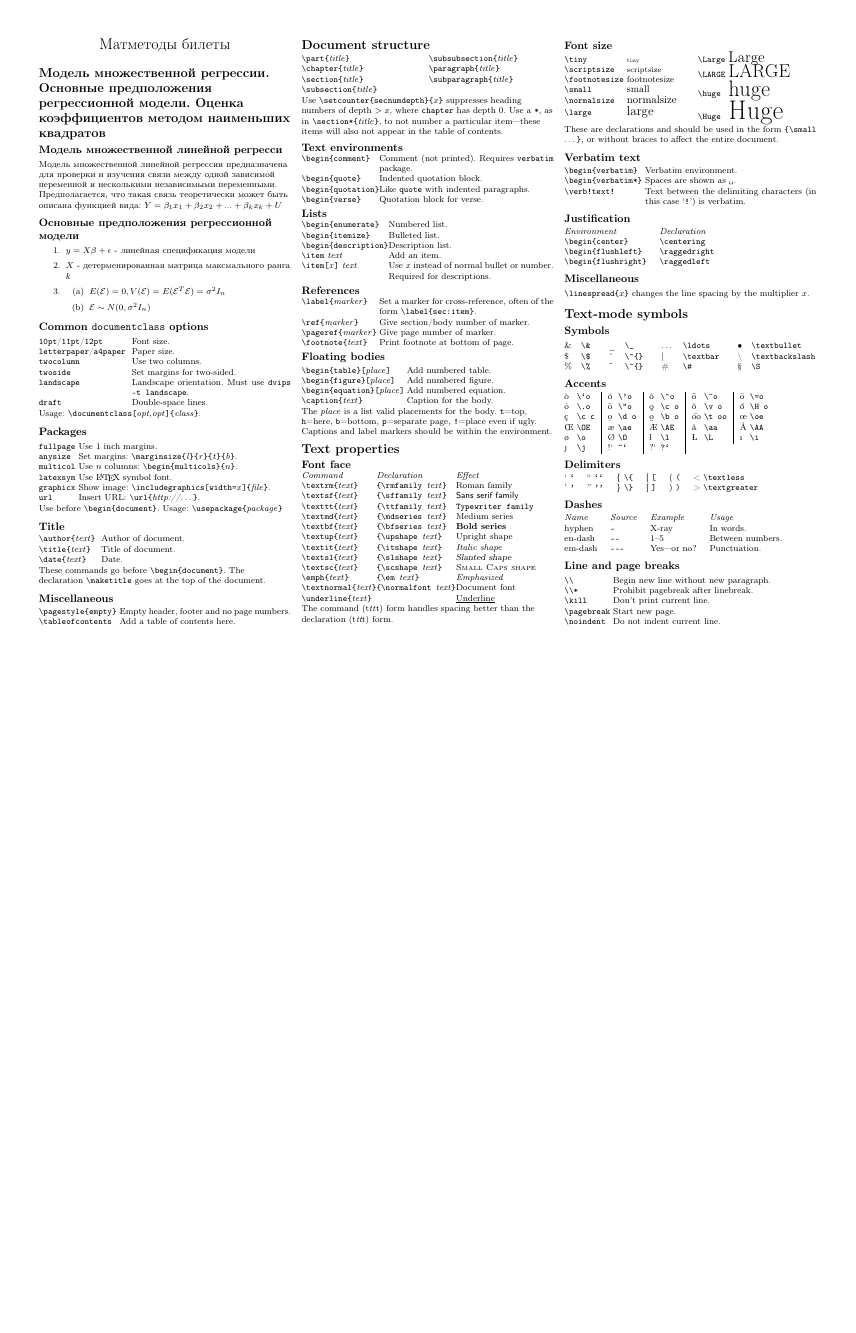
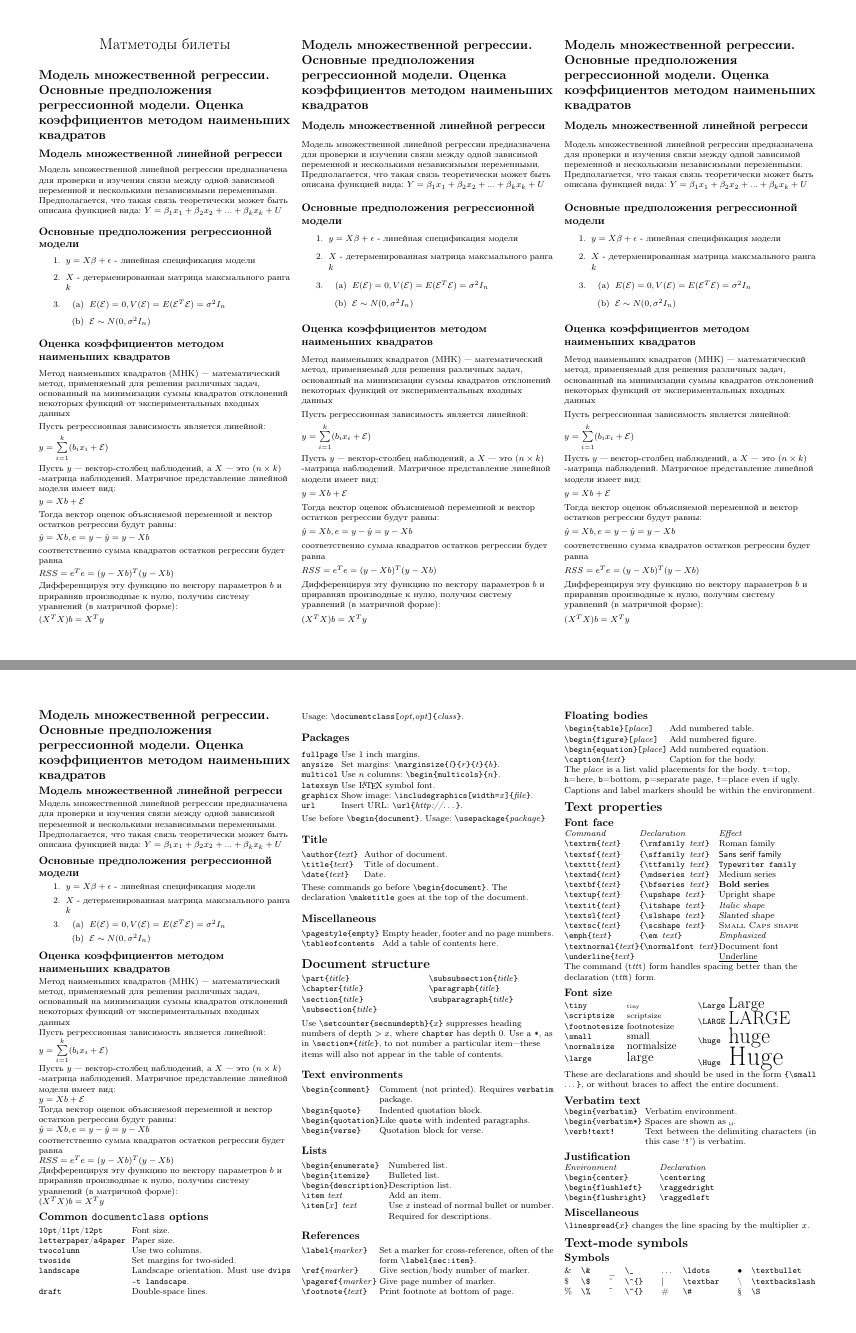
Before and after one commit to bob1ch/Mathstat_R, a LaTeX thesis (Exam tickets/document.tex, which reads Exam tickets/subfiles/q1.tex): page 1 of 3 before the commit and pages 1 and 2 of 4 after it, the two joined at a grey line, the shorter picture padded with empty space. Compiled offline with pdfLaTeX.

Commit message:
added example for exam tickets paper

```diff
--- a/Exam tickets/subfiles/q1.tex
+++ b/Exam tickets/subfiles/q1.tex
@@ -14,4 +14,17 @@
 			\item $\mathcal{E} \sim N(0, \sigma^2I_n)$
 		\end{enumerate}
 	\end{enumerate}
+
+	\subsection{Оценка коэффициентов методом наименьших квадратов}
+	\par Метод наименьших квадратов (МНК) — математический метод, применяемый для решения различных задач, основанный на минимизации суммы квадратов отклонений некоторых функций от экспериментальных входных данных
+	\par Пусть регрессионная зависимость является линейной:
+	\par $y = \sum\limits_{i=1}^k (b_ix_i + \mathcal{E})$
+	\par Пусть $y$ — вектор-столбец наблюдений, а $X$  — это $(n\times k)$ -матрица наблюдений. Матричное представление линейной модели имеет вид:
+	\par $y = Xb + \mathcal{E}$
+	\par Тогда вектор оценок объясняемой переменной и вектор остатков регрессии будут равны:
+	\par $\hat{y} = Xb, e = y - \hat{y} = y - Xb$
+	\par соответственно сумма квадратов остатков регрессии будет равна
+	\par $RSS = e^Te = (y - Xb)^T(y-Xb)$
+	\par Дифференцируя эту функцию по вектору параметров $b$ и приравняв производные к нулю, получим систему уравнений (в матричной форме):
+	\par $(X^TX)b = X^Ty$
 \end{document}
```
Also changed, not shown: Exam tickets/document.tex (+3 -0 lines), Exam tickets/document.pdf (added).
